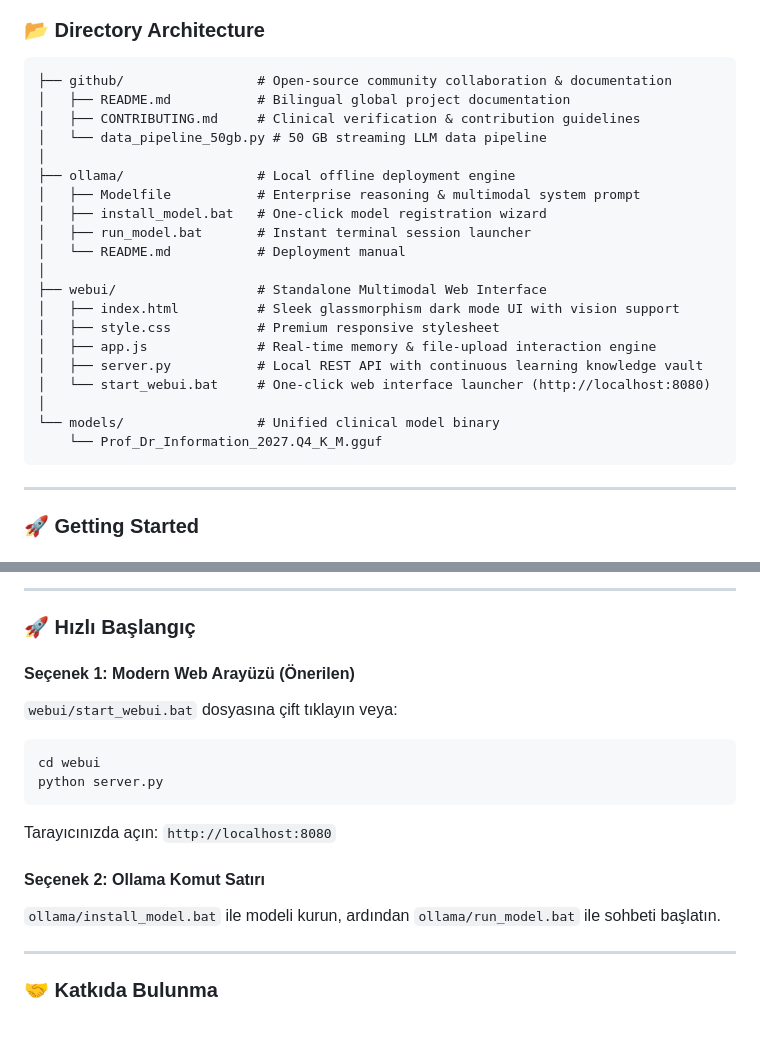
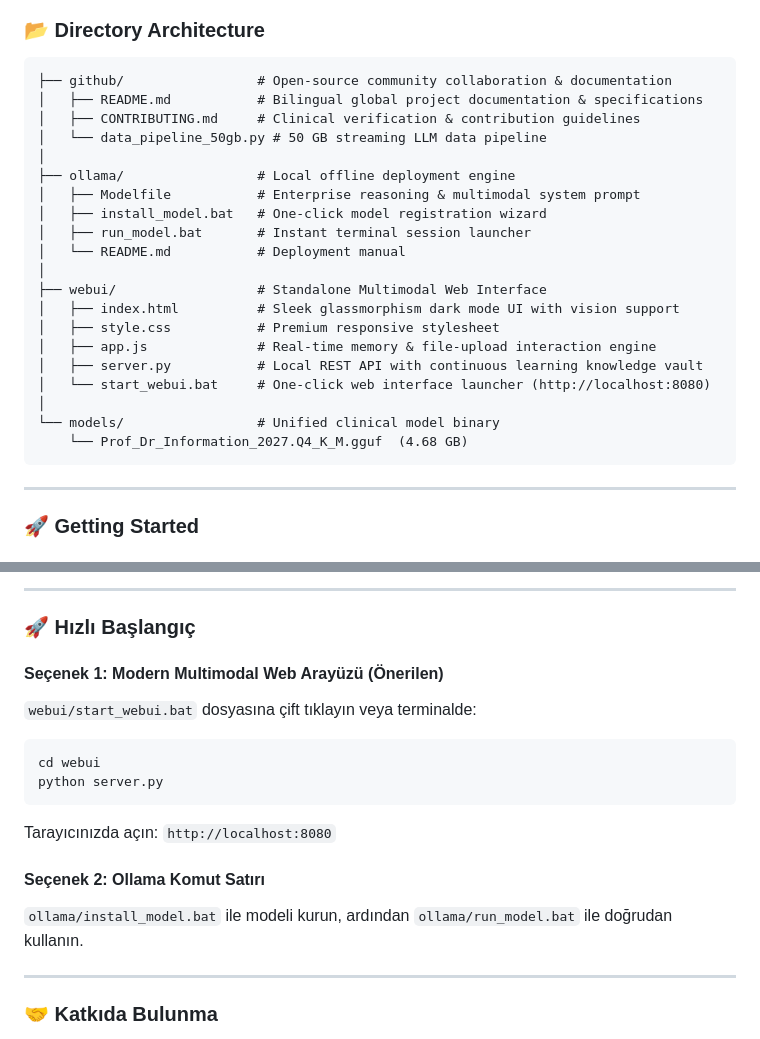
Before and after one commit to nailrkmez/Prof.Dr.Information, a Markdown page: README.md, 2 parts joined by grey strips. Drawn GitHub-style.

````diff
--- a/README.md
+++ b/README.md
@@ -37,7 +56,7 @@
 ### 📂 Directory Architecture
 ```
 ├── github/                 # Open-source community collaboration & documentation
-│   ├── README.md           # Bilingual global project documentation
+│   ├── README.md           # Bilingual global project documentation & specifications
 │   ├── CONTRIBUTING.md     # Clinical verification & contribution guidelines
 │   └── data_pipeline_50gb.py # 50 GB streaming LLM data pipeline
 │
@@ -55,7 +74,7 @@
 │   └── start_webui.bat     # One-click web interface launcher (http://localhost:8080)
 │
 └── models/                 # Unified clinical model binary
-    └── Prof_Dr_Information_2027.Q4_K_M.gguf
+    └── Prof_Dr_Information_2027.Q4_K_M.gguf  (4.68 GB)
 ```
 
 ---
@@ -103,8 +141,8 @@ Clinicians, biomedical engineers, and AI researchers are encouraged to submit ne
 
 ### 🚀 Hızlı Başlangıç
 
-#### Seçenek 1: Modern Web Arayüzü (Önerilen)
-`webui/start_webui.bat` dosyasına çift tıklayın veya:
+#### Seçenek 1: Modern Multimodal Web Arayüzü (Önerilen)
+`webui/start_webui.bat` dosyasına çift tıklayın veya terminalde:
 ```bash
 cd webui
 python server.py
@@ -112,7 +150,7 @@ python server.py
 Tarayıcınızda açın: `http://localhost:8080`
 
 #### Seçenek 2: Ollama Komut Satırı
-`ollama/install_model.bat` ile modeli kurun, ardından `ollama/run_model.bat` ile sohbeti başlatın.
+`ollama/install_model.bat` ile modeli kurun, ardından `ollama/run_model.bat` ile doğrudan kullanın.
 
 ---
 
````
Also changed, not shown: other parts of README.md (+57 -19 lines).
